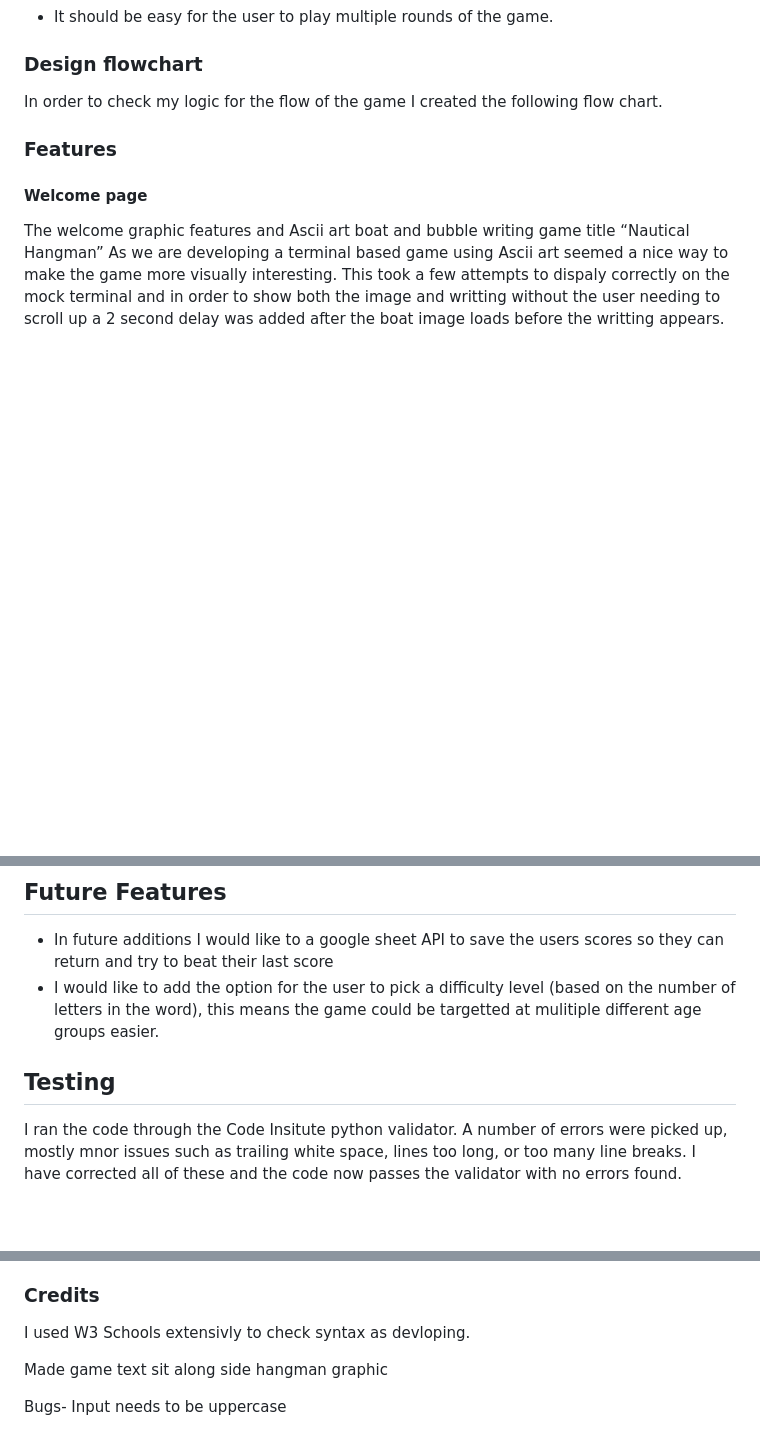
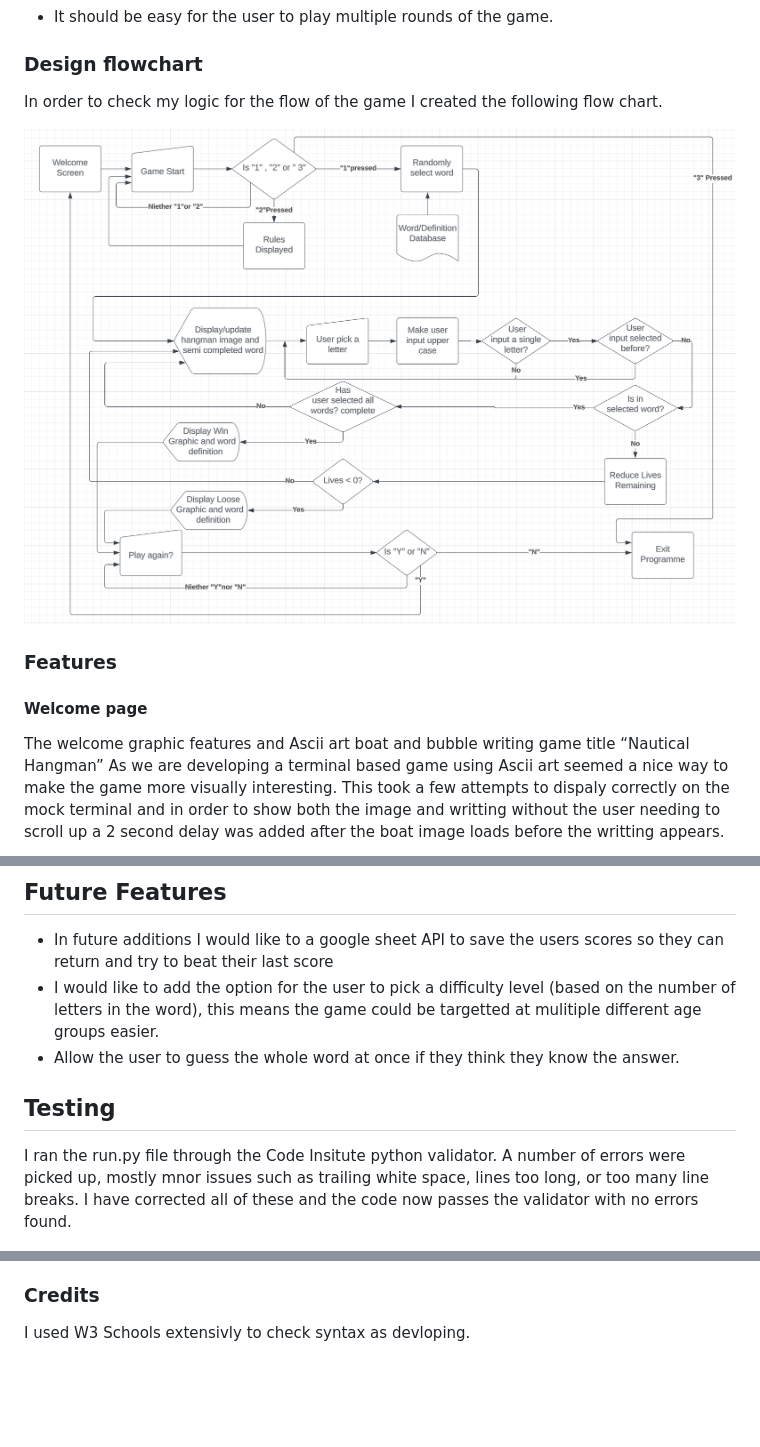
Before and after one commit to GeorgieEggleton/hangman, a Markdown page: README.md, 3 parts joined by grey strips. Rendered like a GitHub page; pictures changed too: readme-images/flowchart.png (added); blank space fills up the shorter version.

```diff
--- a/README.md
+++ b/README.md
@@ -18,6 +18,7 @@ View the live site here - https://nautical-hangman.herokuapp.com/
 ### Design flowchart
 In order to check my logic for the flow of the game I created the following flow chart.
 
+![Flowchart](/readme-images/flowchart.png)
 
 ### Features
 
@@ -49,8 +50,9 @@ After the end of each round the game will ask the player if they would like to p
 ## Future Features
 - In future additions I would like to a google sheet API to save the users scores so they can return and try to beat their last score
 - I would like to add the option for the user to pick a difficulty level (based on the number of letters in the word), this means the game could be targetted at mulitiple different age groups easier.
+- Allow the user to guess the whole word at once if they think they know the answer.
 
 ## Testing
-I ran the code through the Code Insitute python validator. A number of errors were picked up, mostly mnor issues such as trailing white space, lines too long, or too many line breaks. I have corrected all of these and the code now passes the validator with no errors found.
+I ran the run.py file through the Code Insitute python validator. A number of errors were picked up, mostly mnor issues such as trailing white space, lines too long, or too many line breaks. I have corrected all of these and the code now passes the validator with no errors found.
 
 ![Validator](/readme-images/validator_screenshot_2.png)
@@ -88,22 +94,3 @@ The site was deployed via Heroku. the deployment steps are as follows:-
 
 ### Credits
 I used W3 Schools extensivly to check syntax as devloping.
-
-
-
-
-
-
-
-
-
-
-
-
-
-Made game text sit along side hangman graphic
-
-
-
-Bugs-
-Input needs to be uppercase
```
Also changed, not shown: other parts of README.md (+4 -0 lines), 1 other file.
